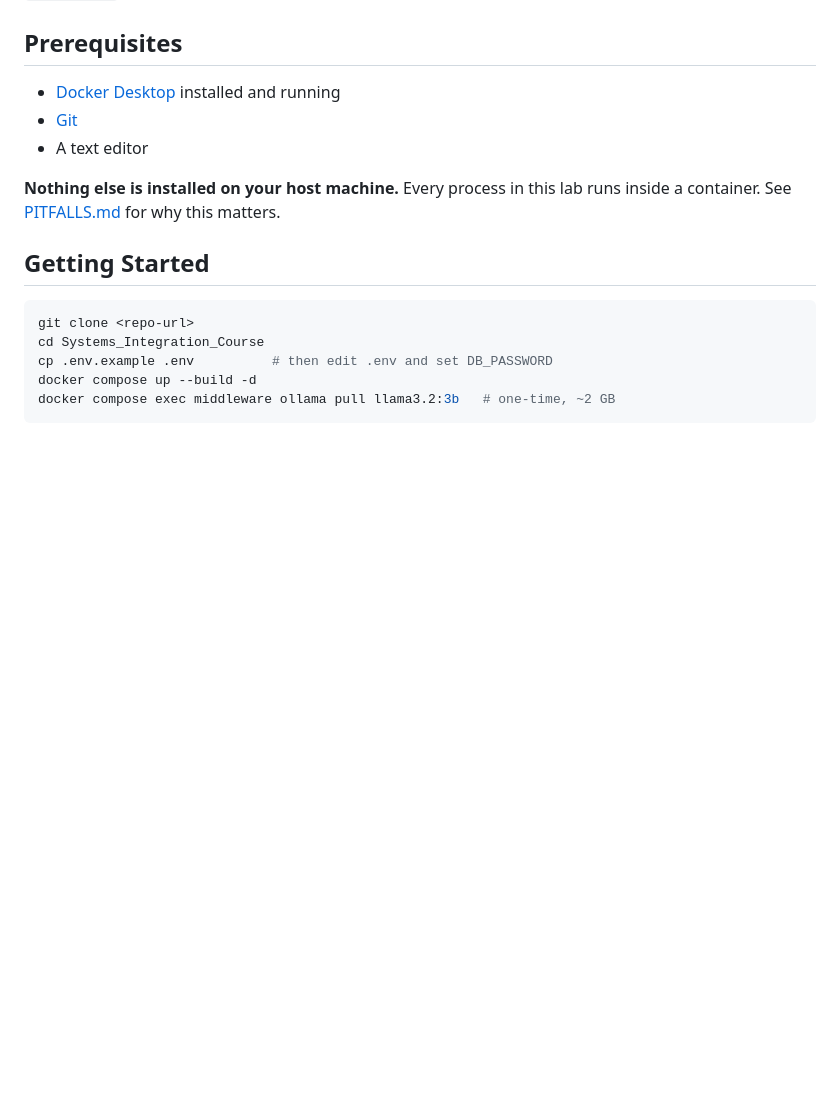
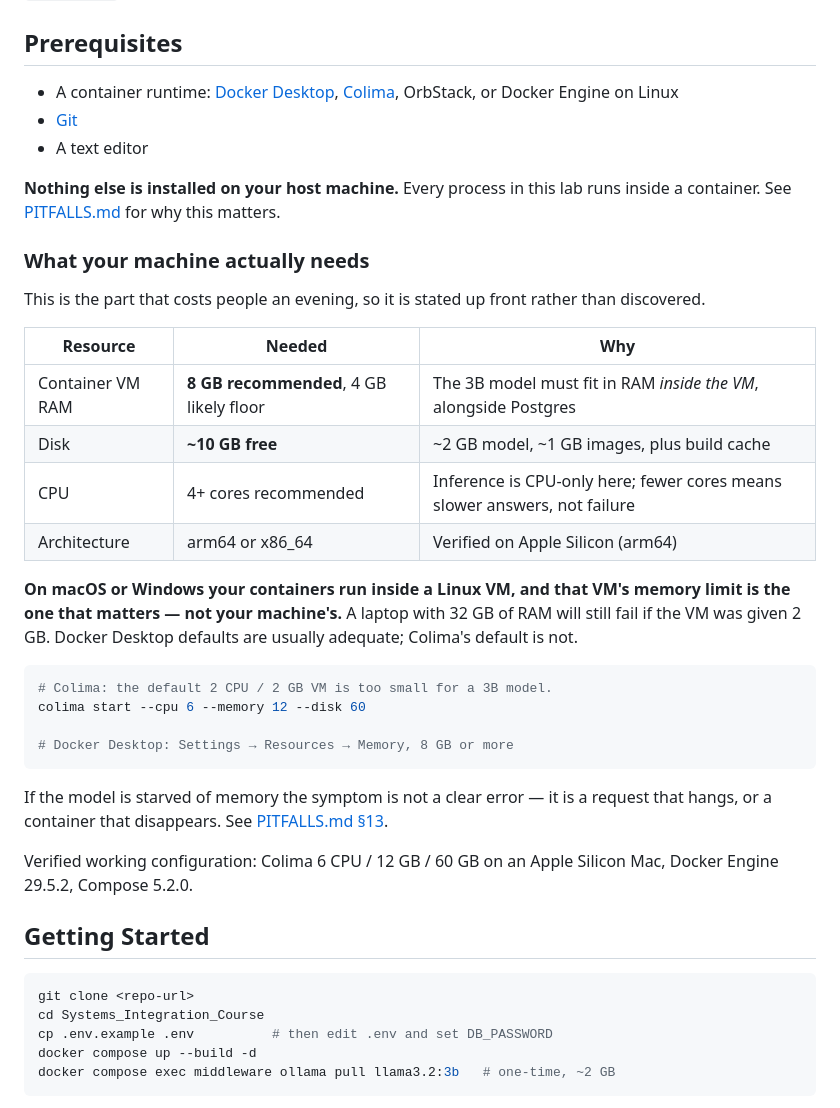
Before and after one commit to young9898/systems-integration-lab, a Markdown page: README.md, the part around the change. GitHub-like rendering; blank space fills up the shorter version.

````diff
--- a/README.md
+++ b/README.md
@@ -17,11 +17,35 @@ A graduate-level Systems Integration teaching stack: a three-tier enterprise arc
 `PITFALLS.md` argues each of these from the failure that produced it.
 
 ## Prerequisites
-- [Docker Desktop](https://www.docker.com/products/docker-desktop/) installed and running
+- A container runtime: [Docker Desktop](https://www.docker.com/products/docker-desktop/), [Colima](https://github.com/abiosoft/colima), OrbStack, or Docker Engine on Linux
 - [Git](https://git-scm.com/)
 - A text editor
 
 **Nothing else is installed on your host machine.** Every process in this lab runs inside a container. See [PITFALLS.md](PITFALLS.md) for why this matters.
+
+### What your machine actually needs
+
+This is the part that costs people an evening, so it is stated up front rather than discovered.
+
+| Resource | Needed | Why |
+|---|---|---|
+| Container VM RAM | **8 GB recommended**, 4 GB likely floor | The 3B model must fit in RAM *inside the VM*, alongside Postgres |
+| Disk | **~10 GB free** | ~2 GB model, ~1 GB images, plus build cache |
+| CPU | 4+ cores recommended | Inference is CPU-only here; fewer cores means slower answers, not failure |
+| Architecture | arm64 or x86_64 | Verified on Apple Silicon (arm64) |
+
+**On macOS or Windows your containers run inside a Linux VM, and that VM's memory limit is the one that matters — not your machine's.** A laptop with 32 GB of RAM will still fail if the VM was given 2 GB. Docker Desktop defaults are usually adequate; Colima's default is not.
+
+```bash
+# Colima: the default 2 CPU / 2 GB VM is too small for a 3B model.
+colima start --cpu 6 --memory 12 --disk 60
+
+# Docker Desktop: Settings → Resources → Memory, 8 GB or more
+```
+
+If the model is starved of memory the symptom is not a clear error — it is a request that hangs, or a container that disappears. See [PITFALLS.md §13](PITFALLS.md).
+
+Verified working configuration: Colima 6 CPU / 12 GB / 60 GB on an Apple Silicon Mac, Docker Engine 29.5.2, Compose 5.2.0.
 
 ## Getting Started
 ```bash
````
Also changed, not shown: PITFALLS.md (+37 -0 lines).
